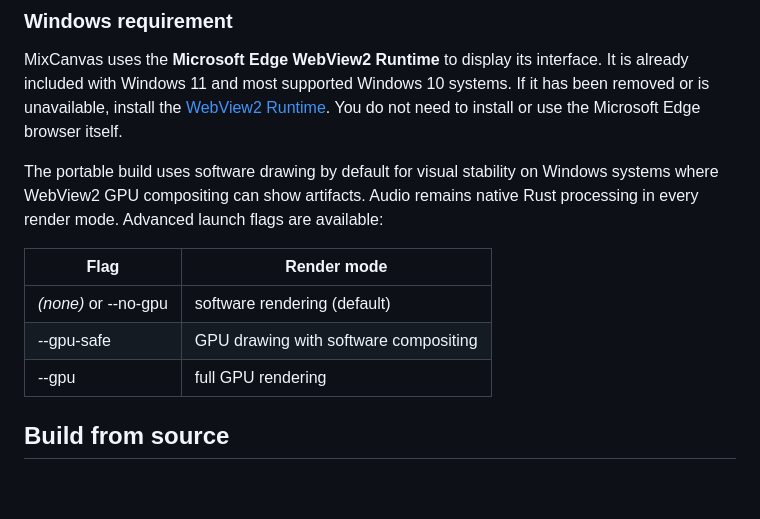
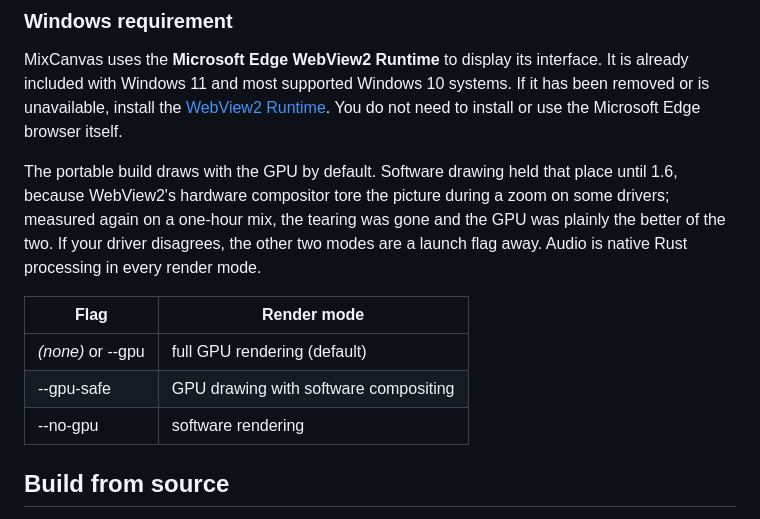
Before and after one commit to sebedard-creator/MixCanvas, a Markdown page: README.md, the part around one of its changes. Drawn GitHub-style; blank space fills up the shorter version.

```diff
--- a/README.md
+++ b/README.md
@@ -206,15 +214,18 @@ If it has been removed or is unavailable, install the
 [WebView2 Runtime](https://developer.microsoft.com/en-us/microsoft-edge/webview2/).
 You do not need to install or use the Microsoft Edge browser itself.
 
-The portable build uses software drawing by default for visual stability on
-Windows systems where WebView2 GPU compositing can show artifacts. Audio remains
-native Rust processing in every render mode. Advanced launch flags are available:
+The portable build draws with the GPU by default. Software drawing held that
+place until 1.6, because WebView2's hardware compositor tore the picture during
+a zoom on some drivers; measured again on a one-hour mix, the tearing was gone
+and the GPU was plainly the better of the two. If your driver disagrees, the
+other two modes are a launch flag away. Audio is native Rust processing in every
+render mode.
 
 | Flag | Render mode |
 |---|---|
-| *(none)* or --no-gpu | software rendering (default) |
+| *(none)* or --gpu | full GPU rendering (default) |
 | --gpu-safe | GPU drawing with software compositing |
-| --gpu | full GPU rendering |
+| --no-gpu | software rendering |
 
 ## Build from source
 
```
Also changed, not shown: other parts of README.md (+17 -9 lines), architecture.md (+3 -1 lines), changelog.md (+47 -43 lines), assets/screenshots/bounce.png (added), assets/screenshots/mix-fx.png, assets/screenshots/timeline.png, 11 other files.
